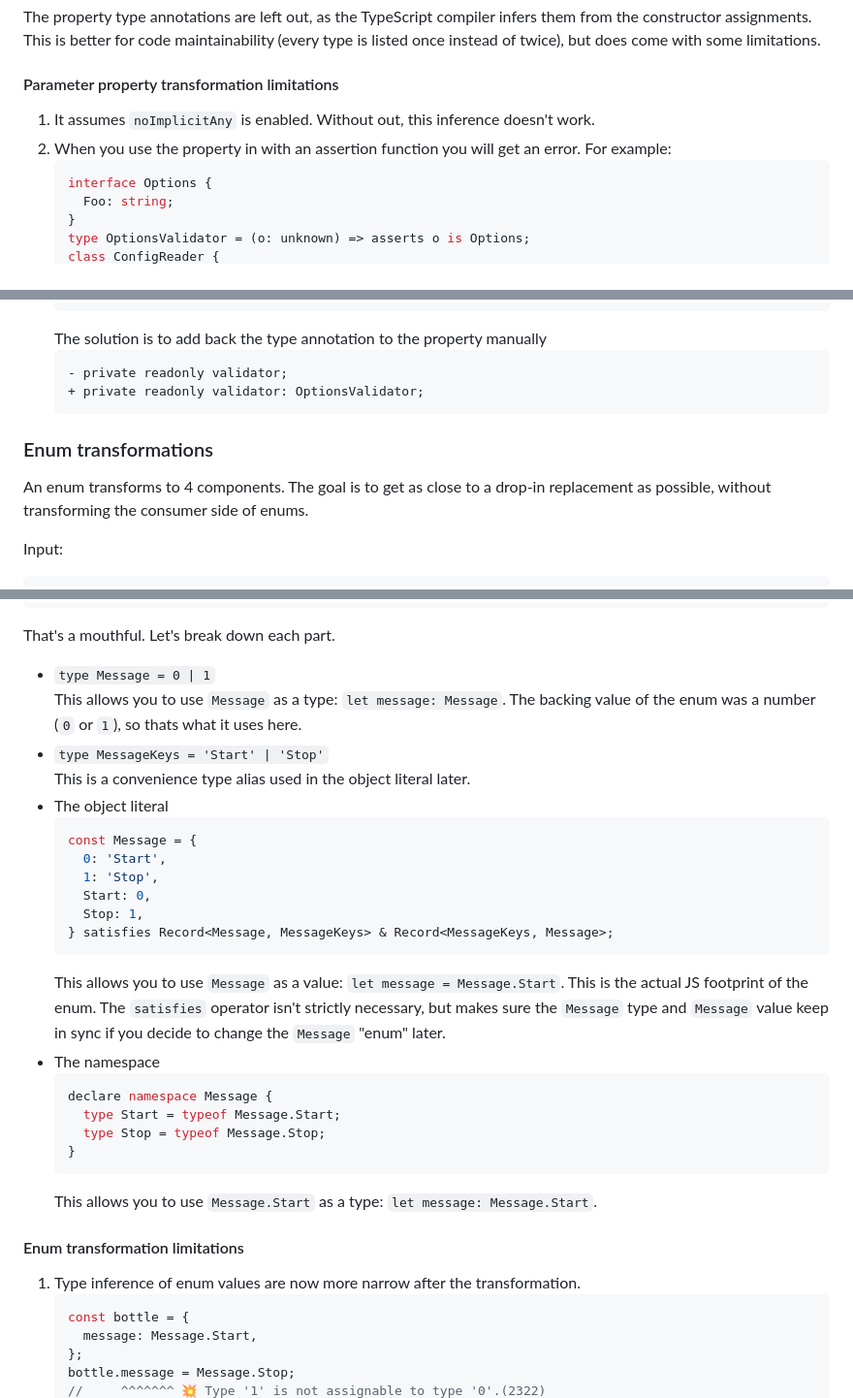
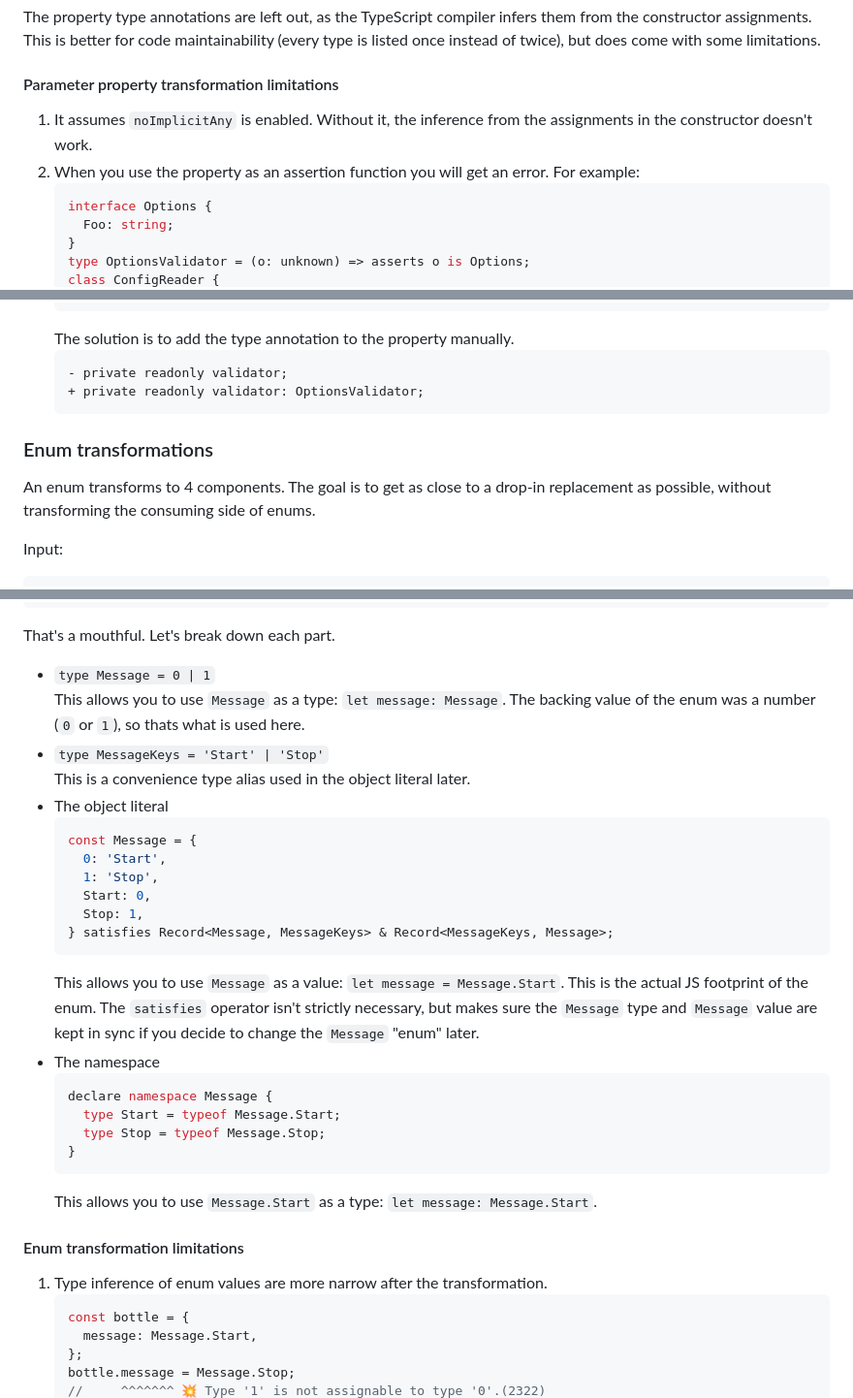
Before and after one commit to nicojs/type-annotationify, a Markdown page: README.md, 3 parts joined by grey strips. Shown at 97% size. Rendered like a GitHub page.

Commit message:
docs(readme): fix more typos in readme (#21)

````diff
--- a/README.md
+++ b/README.md
@@ -83,8 +83,8 @@ The property type annotations are left out, as the TypeScript compiler infers th
 
 #### Parameter property transformation limitations
 
-1.  It assumes `noImplicitAny` is enabled. Without out, this inference doesn't work.
-2.  When you use the property in with an assertion function you will get an error. For example:
+1.  It assumes `noImplicitAny` is enabled. Without it, the inference from the assignments in the constructor doesn't work.
+2.  When you use the property as an assertion function you will get an error. For example:
     ```ts
     interface Options {
       Foo: string;
@@ -102,7 +102,7 @@ The property type annotations are left out, as the TypeScript compiler infers th
       }
     }
     ```
-    The solution is to add back the type annotation to the property manually
+    The solution is to add the type annotation to the property manually.
     ```diff
     - private readonly validator;
     + private readonly validator: OptionsValidator;
@@ -110,7 +110,7 @@ The property type annotations are left out, as the TypeScript compiler infers th
 
 ### Enum transformations
 
-An enum transforms to 4 components. The goal is to get as close to a drop-in replacement as possible, without transforming the consumer side of enums.
+An enum transforms to 4 components. The goal is to get as close to a drop-in replacement as possible, without transforming the consuming side of enums.
 
 Input:
 
@@ -141,7 +141,7 @@ declare namespace Message {
 That's a mouthful. Let's break down each part.
 
 - `type Message = 0 | 1` \
-  This allows you to use `Message` as a type: `let message: Message`. The backing value of the enum was a number (`0` or `1`), so thats what it uses here.
+  This allows you to use `Message` as a type: `let message: Message`. The backing value of the enum was a number (`0` or `1`), so thats what is used here.
 - `type MessageKeys = 'Start' | 'Stop'` \
   This is a convenience type alias used in the object literal later.
 - The object literal
@@ -153,7 +153,7 @@ That's a mouthful. Let's break down each part.
     Stop: 1,
   } satisfies Record<Message, MessageKeys> & Record<MessageKeys, Message>;
   ```
-  This allows you to use `Message` as a value: `let message = Message.Start`. This is the actual JS footprint of the enum. The `satisfies` operator isn't strictly necessary, but makes sure the `Message` type and `Message` value keep in sync if you decide to change the `Message` "enum" later.
+  This allows you to use `Message` as a value: `let message = Message.Start`. This is the actual JS footprint of the enum. The `satisfies` operator isn't strictly necessary, but makes sure the `Message` type and `Message` value are kept in sync if you decide to change the `Message` "enum" later.
 - The namespace
   ```ts
   declare namespace Message {
@@ -165,7 +165,7 @@ That's a mouthful. Let's break down each part.
 
 #### Enum transformation limitations
 
-1. Type inference of enum values are now more narrow after the transformation.
+1. Type inference of enum values are more narrow after the transformation.
    ```ts
    const bottle = {
      message: Message.Start,
````
